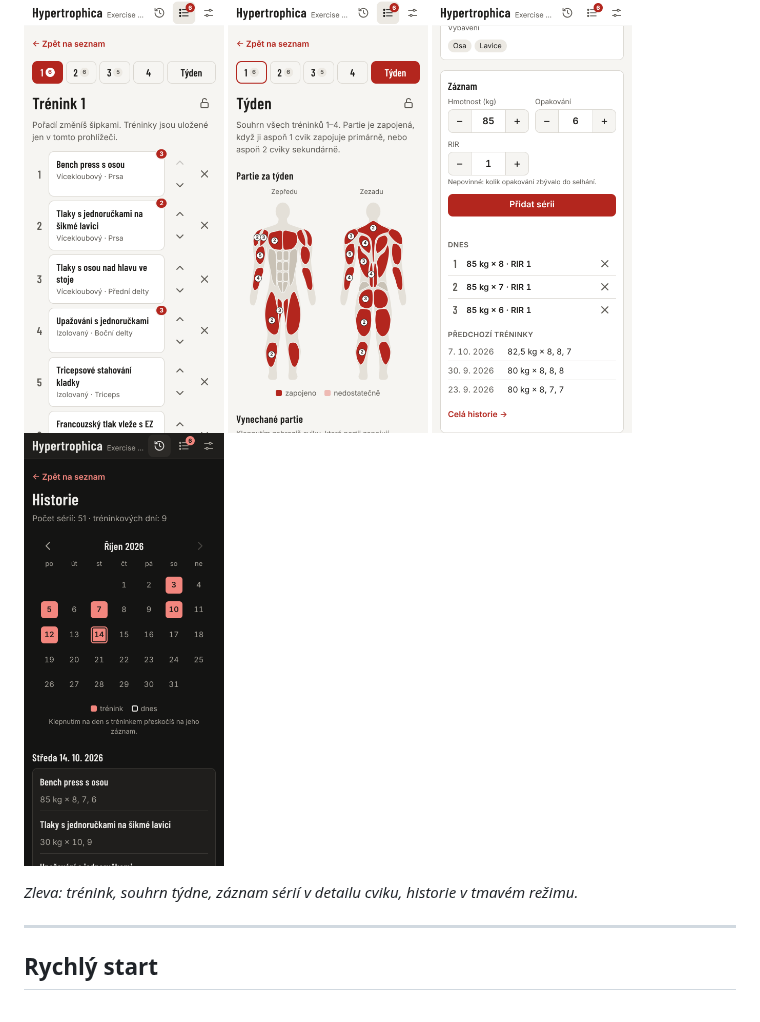
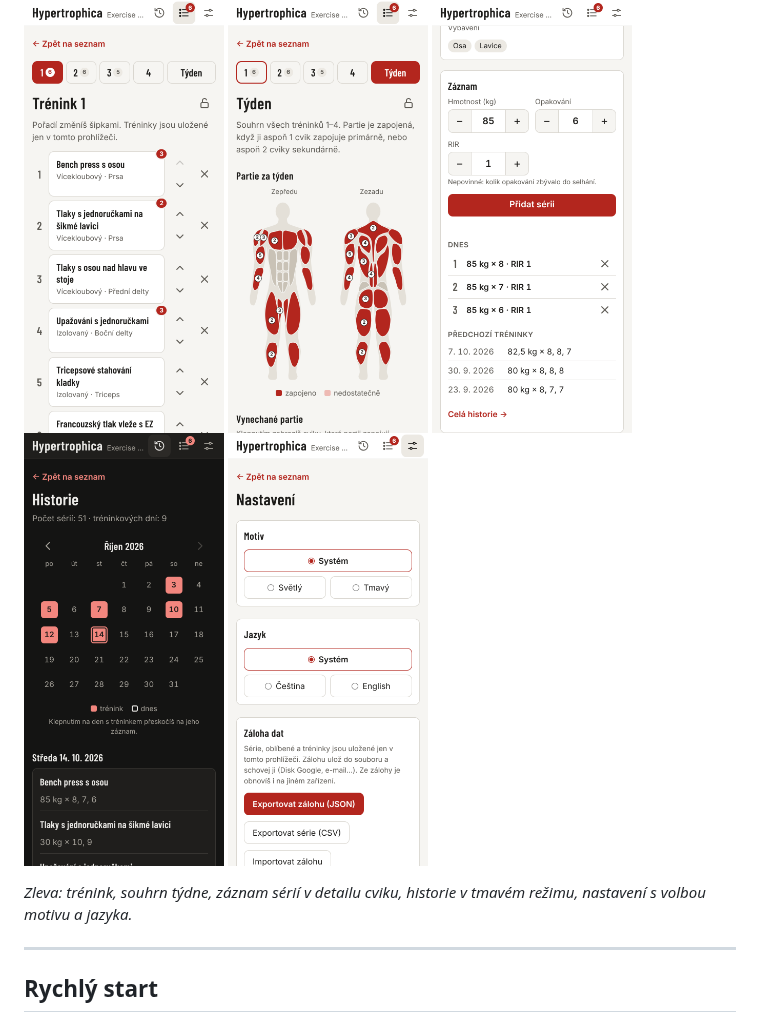
Before and after one commit to PajaInzenyr/hypertrophica, a Markdown page: README.md, the part around the change. GitHub-like rendering; pictures changed too: docs/screenshots/mobile-settings.png (added).

Commit message:
Add settings screenshot to README
Co-Authored-By: Claude Opus 5.5 <noreply@anthropic.com>
Claude-Session: https://claude.ai/code/session_01WbqPQEeamf2mtDXw7DbAcU

```diff
--- a/README.md
+++ b/README.md
@@ -55,9 +55,10 @@ Databáze obsahuje desítky cviků na 19 svalových skupin a průběžně se roz
   <img src="docs/screenshots/mobile-week.png" width="200" alt="Souhrn týdne: schéma postavy se zapojenými partiemi a počty cviků">
   <img src="docs/screenshots/mobile-log.png" width="200" alt="Detail cviku: formulář pro zápis série, dnešní série a předchozí tréninky">
   <img src="docs/screenshots/mobile-history-dark.png" width="200" alt="Historie v tmavém režimu: kalendář tréninků a série po dnech">
+  <img src="docs/screenshots/mobile-settings.png" width="200" alt="Nastavení: volba motivu a jazyka (Systém, Čeština, English) a záloha dat">
 </p>
 
-*Zleva: trénink, souhrn týdne, záznam sérií v detailu cviku, historie v tmavém režimu.*
+*Zleva: trénink, souhrn týdne, záznam sérií v detailu cviku, historie v tmavém režimu, nastavení s volbou motivu a jazyka.*
 
 ---
 
```
